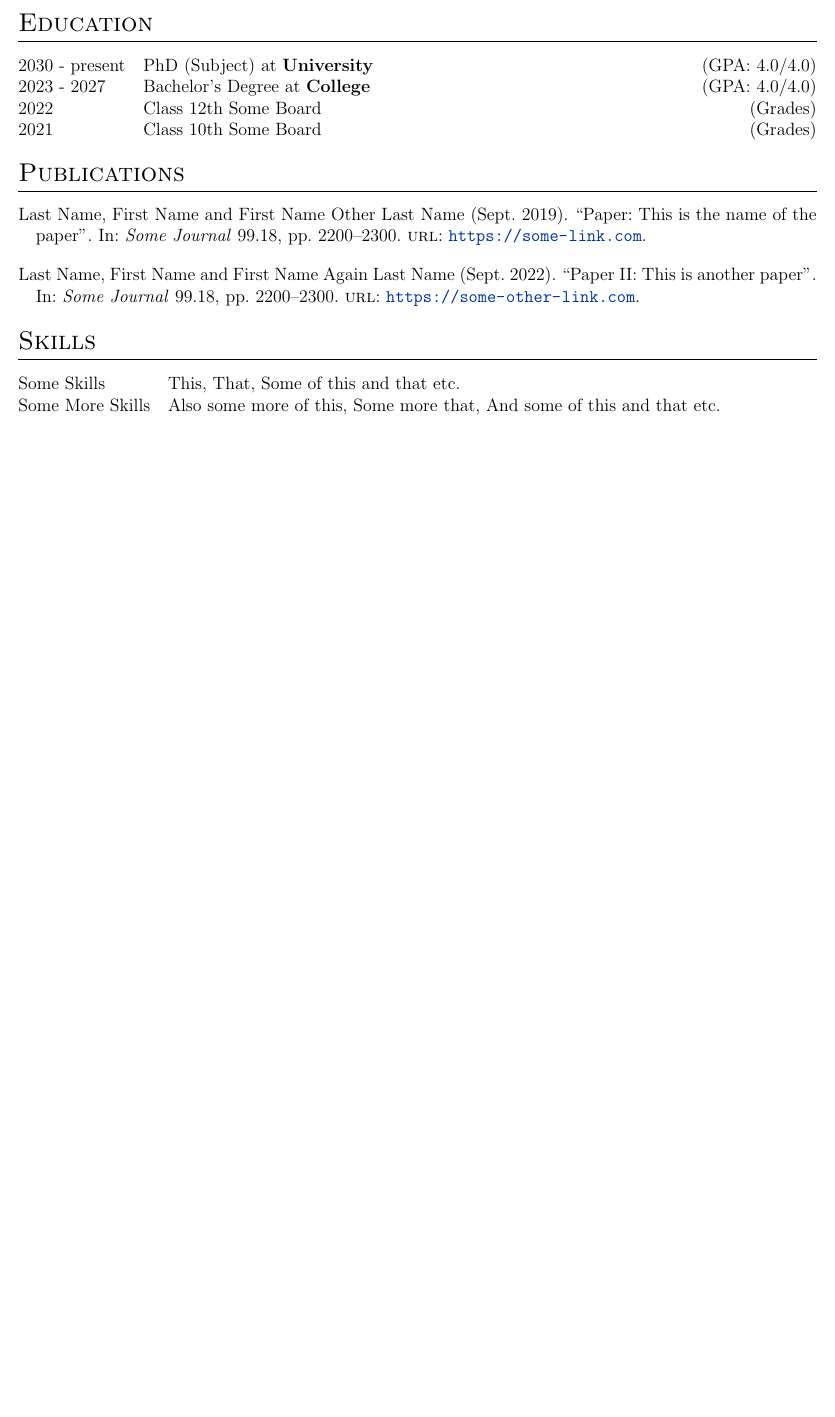
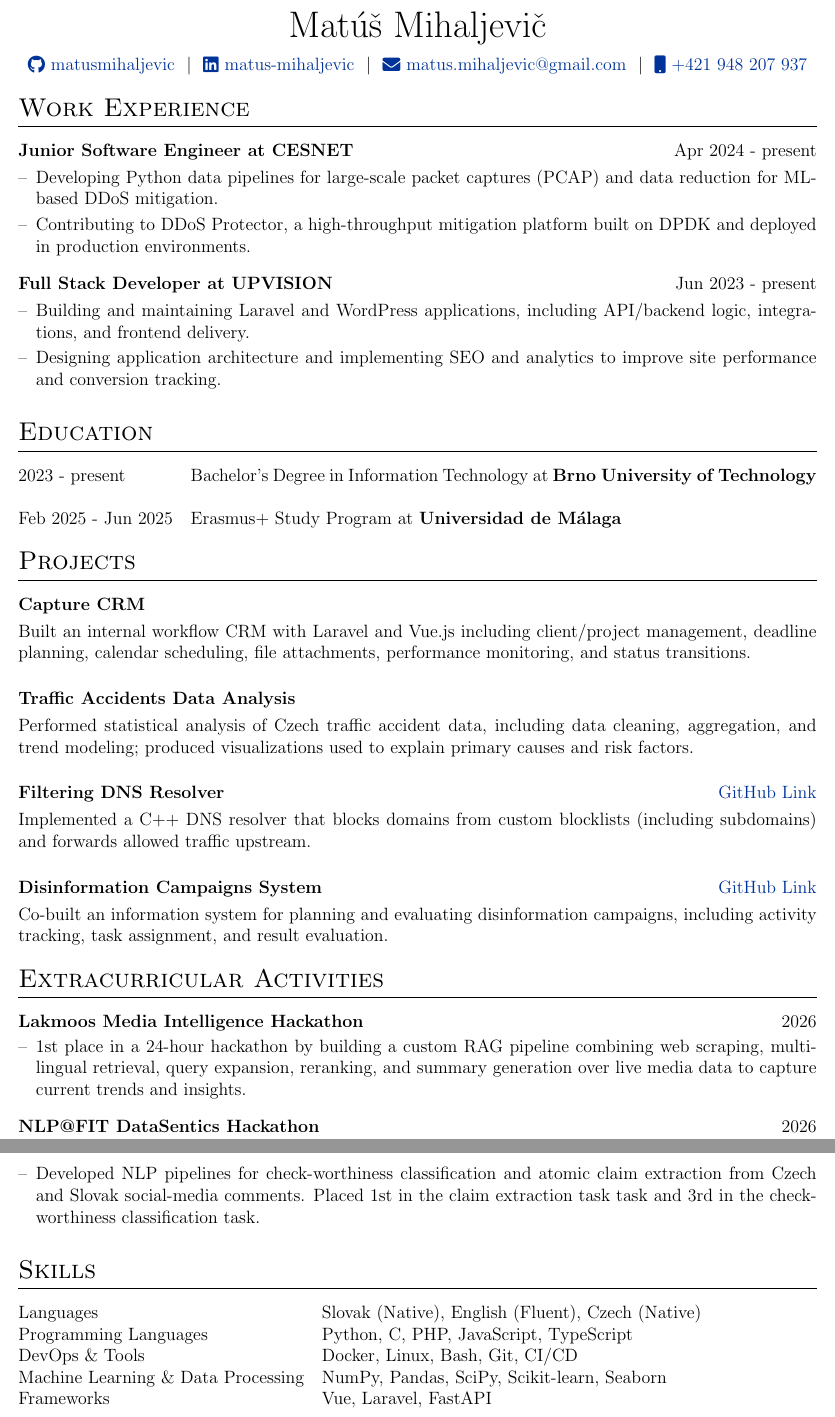
Before and after one commit to matusmihaljevic/cv, a LaTeX CV (cv.tex): part of the page before the commit and two parts of pages 1 and 2 of 2 after it, the two joined at a grey line, cut at the place of the change, the shorter picture padded with empty space. Compiled offline with pdfLaTeX.

Commit message:
Revise CV with updated information and experiences
Updated CV with personal details, work experience, education, projects, extracurricular activities, and skills.

```diff
--- a/cv.tex
+++ b/cv.tex
@@ -142,3 +142,8 @@
 % \end{tabularx}
 
 \begin{tabularx}{\linewidth}{@{} C @{}}
+\Huge{Matúš Mihaljevič} \\[7.5pt]
+\href{https://github.com/matusmihaljevic}{\raisebox{-0.05\height}\faGithub\ matusmihaljevic} \ $|$ \
+\href{https://www.linkedin.com/in/matus-mihaljevic}{\raisebox{-0.05\height}\faLinkedin\ matus-mihaljevic} \ $|$ \
+\href{mailto:matus.mihaljevic@gmail.com}{\raisebox{-0.05\height}\faEnvelope \ matus.mihaljevic@gmail.com} \ $|$ \
+\href{tel:+421948207937}{\raisebox{-0.05\height}\faMobile \ +421 948 207 937} \\
@@ -162,2 +156,5 @@
 \section{Work Experience}
 
+\begin{joblong}{Junior Software Engineer at CESNET}{Apr 2024 - present}
+    \item Developing Python data pipelines for large-scale packet captures (PCAP) and data reduction for ML-based DDoS mitigation.
+    \item Contributing to DDoS Protector, a high-throughput mitigation platform built on DPDK and deployed in production environments.
@@ -172,2 +161,6 @@
 \end{joblong}
 
+\begin{joblong}{Full Stack Developer at UPVISION}{Jun 2023 - present}
+    \item Building and maintaining Laravel and WordPress applications, including API/backend logic, integrations, and frontend delivery.
+    \item Designing application architecture and implementing SEO and analytics to improve site performance and conversion tracking.
+\end{joblong}
@@ -184,31 +170,59 @@
 %----------------------------------------------------------------------------------------
 \section{Education}
 \begin{tabularx}{\linewidth}{@{}l X@{}}
-2030 - present & PhD (Subject) at \textbf{University} \hfill \normalsize (GPA: 4.0/4.0) \\
+2023 - present & Bachelor's Degree in Information Technology at \textbf{Brno University of Technology} \\ \\
+Feb 2025 - Jun 2025 & Erasmus+ Study Program at \textbf{Universidad de Málaga} \\
+\end{tabularx}
 
-2023 - 2027 & Bachelor's Degree at \textbf{College} \hfill (GPA: 4.0/4.0) \\
+%Projects
+\section{Projects}
 
-2022 & Class 12th Some Board \hfill  (Grades) \\
+\begin{tabularx}{\linewidth}{ @{}l r@{} }
+\textbf{Capture CRM} & \hfill \\[3.75pt]
+\multicolumn{2}{@{}X@{}}{Built an internal workflow CRM with Laravel and Vue.js including client/project management, deadline planning, calendar scheduling, file attachments, performance monitoring, and status transitions.}  \\
+\end{tabularx}
 
-2021 & Class 10th Some Board \hfill  (Grades) \\
+\vspace{8pt}
+\begin{tabularx}{\linewidth}{ @{}l r@{} }
+\textbf{Traffic Accidents Data Analysis} & \hfill \\[3.75pt]
+\multicolumn{2}{@{}X@{}}{Performed statistical analysis of Czech traffic accident data, including data cleaning, aggregation, and trend modeling; produced visualizations used to explain primary causes and risk factors.}  \\
+\end{tabularx}
+
+\vspace{8pt}
+\begin{tabularx}{\linewidth}{ @{}l r@{} }
+\textbf{Filtering DNS Resolver} & \hfill \href{https://github.com/matusmihaljevic/butfit-isa}{GitHub Link} \\[3.75pt]
+\multicolumn{2}{@{}X@{}}{Implemented a C++ DNS resolver that blocks domains from custom blocklists (including subdomains) and forwards allowed traffic upstream.}  \\
+\end{tabularx}
+
+\vspace{8pt}
+\begin{tabularx}{\linewidth}{ @{}l r@{} }
+\textbf{Disinformation Campaigns System} & \hfill \href{https://github.com/matusmihaljevic/butfit-iis}{GitHub Link} \\[3.75pt]
+\multicolumn{2}{@{}X@{}}{Co-built an information system for planning and evaluating disinformation campaigns, including activity tracking, task assignment, and result evaluation.}  \\
 \end{tabularx}
 
 %----------------------------------------------------------------------------------------
-%	PUBLICATIONS
+%	EXTRA ACTIVITIES
 %----------------------------------------------------------------------------------------
-\section{Publications}
-\begin{refsection}[citations.bib]
-\nocite{*}
-\printbibliography[heading=none]
-\end{refsection}
+\section{Extracurricular Activities}
+
+\begin{joblong}{Lakmoos Media Intelligence Hackathon}{2026}
+    \item 1st place in a 24-hour hackathon by building a custom RAG pipeline combining web scraping, multilingual retrieval, query expansion, reranking, and summary generation over live media data to capture current trends and insights.
+\end{joblong}
+
+\begin{joblong}{NLP@FIT DataSentics Hackathon}{2026}
+    \item Developed NLP pipelines for check-worthiness classification and atomic claim extraction from Czech and Slovak social-media comments. Placed 1st in the claim extraction task task and 3rd in the check-worthiness classification task.
+\end{joblong}
 
 %----------------------------------------------------------------------------------------
 %	SKILLS
 %----------------------------------------------------------------------------------------
 \section{Skills}
 \begin{tabularx}{\linewidth}{@{}l X@{}}
-Some Skills &  \normalsize{This, That, Some of this and that etc.}\\
-Some More Skills  &  \normalsize{Also some more of this, Some more that, And some of this and that etc.}\\
+Languages &  Slovak (Native), English (Fluent), Czech (Native) \\
+Programming Languages &  \normalsize{Python, C, PHP, JavaScript, TypeScript}\\
+DevOps \& Tools &  \normalsize{Docker, Linux, Bash, Git, CI/CD}\\
+Machine Learning \& Data Processing &  \normalsize{NumPy, Pandas, SciPy, Scikit-learn, Seaborn}\\
+Frameworks &  \normalsize{Vue, Laravel, FastAPI}\\
 \end{tabularx}
 
 \vfill
```
Also changed, not shown: cv.tex (26 more changed lines).
